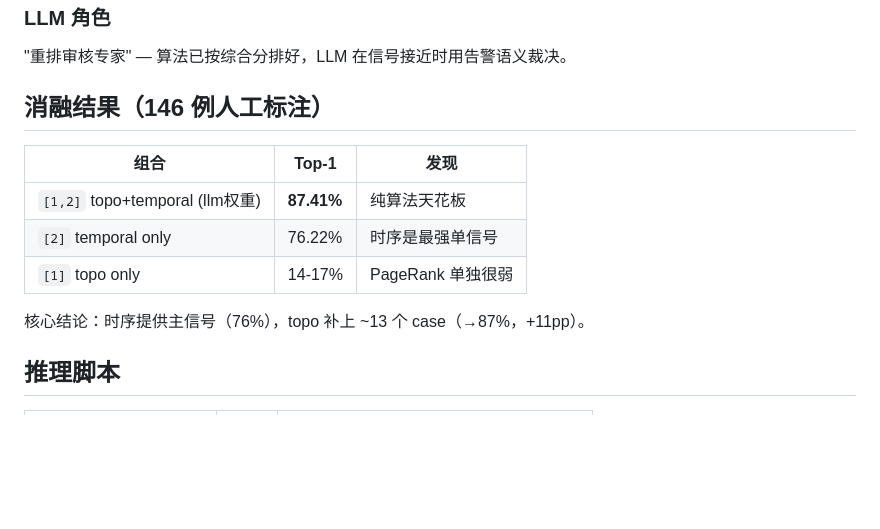
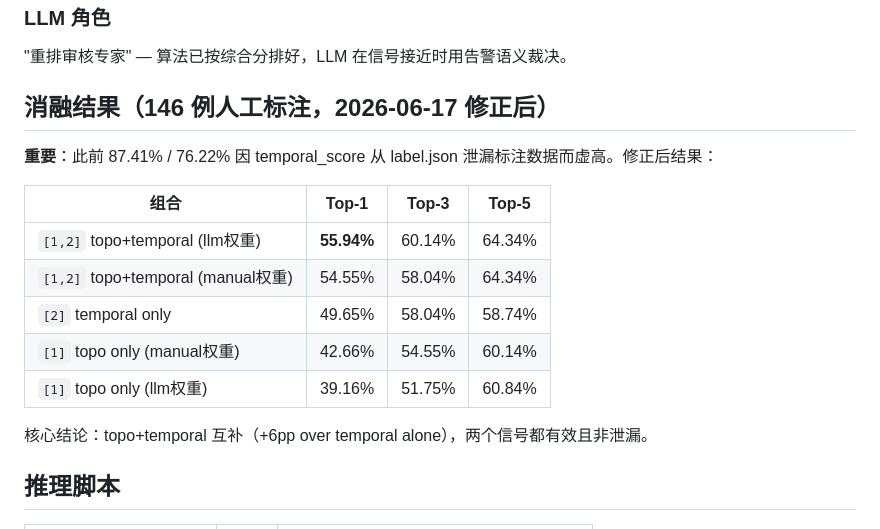
Before and after one commit to juranyouren/pingmesh-rca, a Markdown page: CLAUDE.md, the part around the change. Rendered like a GitHub page; blank space fills up the shorter version.

```diff
--- a/CLAUDE.md
+++ b/CLAUDE.md
@@ -73,15 +73,19 @@ Personalization 向量由告警权重 + cross 交汇度 + source/sink 邻近度
 ### LLM 角色
 "重排审核专家" — 算法已按综合分排好，LLM 在信号接近时用告警语义裁决。
 
-## 消融结果（146 例人工标注）
+## 消融结果（146 例人工标注，2026-06-17 修正后）
 
-| 组合 | Top-1 | 发现 |
-|------|-------|------|
-| `[1,2]` topo+temporal (llm权重) | **87.41%** | 纯算法天花板 |
-| `[2]` temporal only | 76.22% | 时序是最强单信号 |
-| `[1]` topo only | 14-17% | PageRank 单独很弱 |
+**重要**：此前 87.41% / 76.22% 因 temporal_score 从 label.json 泄漏标注数据而虚高。修正后结果：
 
-核心结论：时序提供主信号（76%），topo 补上 ~13 个 case（→87%，+11pp）。
+| 组合 | Top-1 | Top-3 | Top-5 |
+|------|-------|-------|-------|
+| `[1,2]` topo+temporal (llm权重) | **55.94%** | 60.14% | 64.34% |
+| `[1,2]` topo+temporal (manual权重) | 54.55% | 58.04% | 64.34% |
+| `[2]` temporal only | 49.65% | 58.04% | 58.74% |
+| `[1]` topo only (manual权重) | 42.66% | 54.55% | 60.14% |
+| `[1]` topo only (llm权重) | 39.16% | 51.75% | 60.84% |
+
+核心结论：topo+temporal 互补（+6pp over temporal alone），两个信号都有效且非泄漏。
 
 ## 推理脚本
 
```
Also changed, not shown: docs/progress_report.md (+66 -98 lines).
